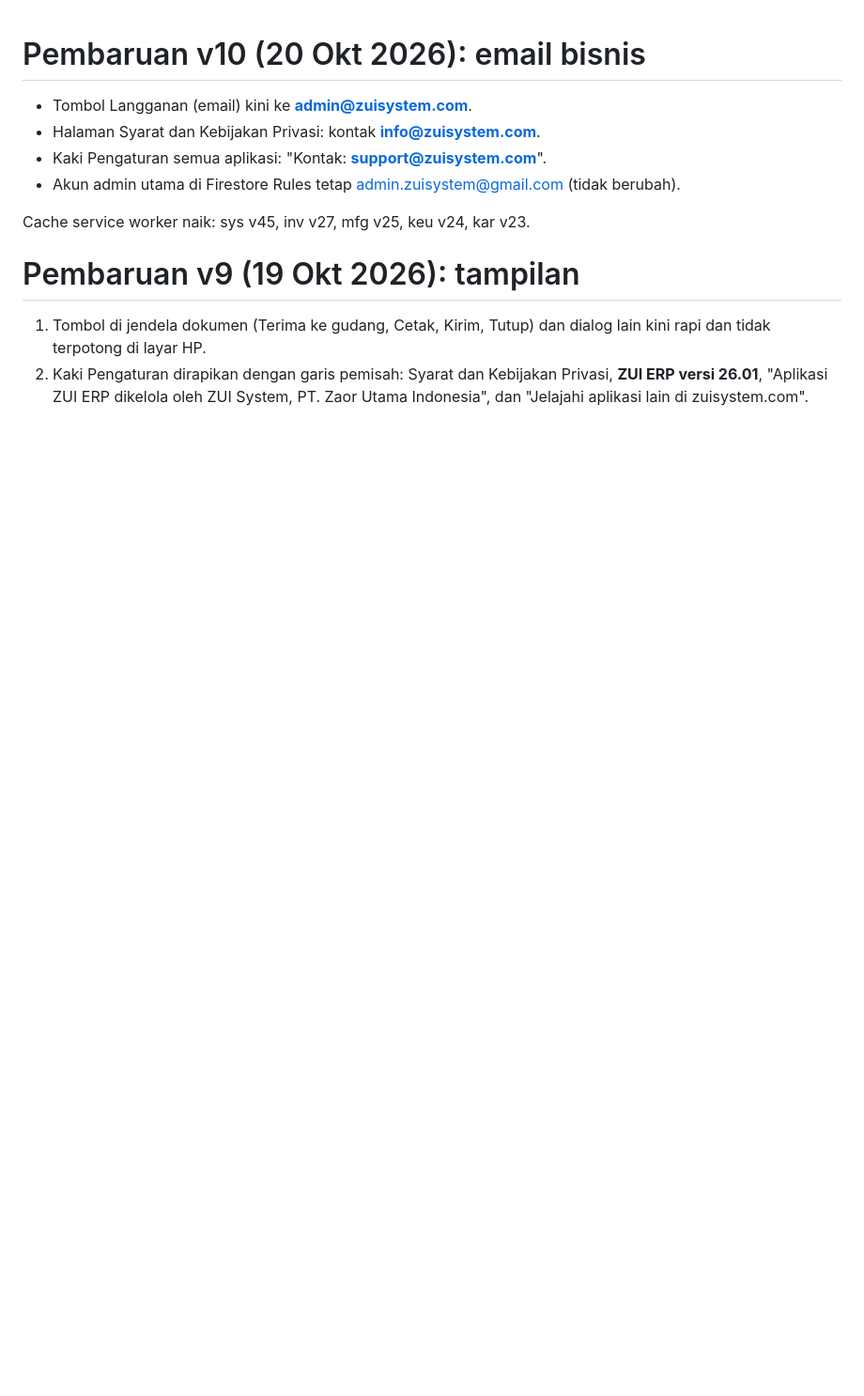
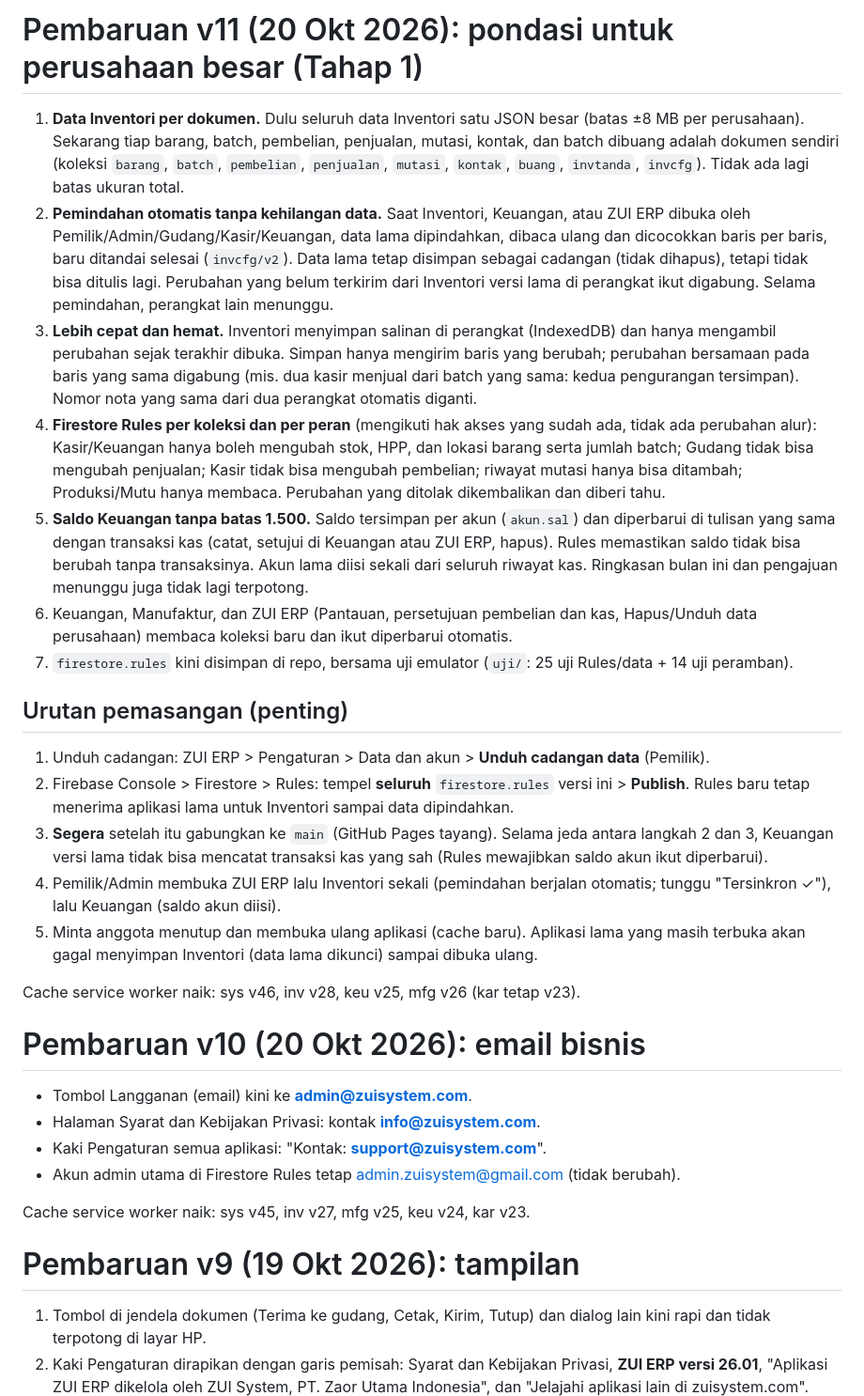
Before and after one commit to zui-system/ERP, a Markdown page: CATATAN-PEMBARUAN.md, the part around the change. Shown at 94% size. Rendered like a GitHub page; blank space fills up the shorter version.

```diff
--- a/CATATAN-PEMBARUAN.md
+++ b/CATATAN-PEMBARUAN.md
@@ -1,3 +1,22 @@
+# Pembaruan v11 (20 Okt 2026): pondasi untuk perusahaan besar (Tahap 1)
+
+1. **Data Inventori per dokumen.** Dulu seluruh data Inventori satu JSON besar (batas ±8 MB per perusahaan). Sekarang tiap barang, batch, pembelian, penjualan, mutasi, kontak, dan batch dibuang adalah dokumen sendiri (koleksi `barang`, `batch`, `pembelian`, `penjualan`, `mutasi`, `kontak`, `buang`, `invtanda`, `invcfg`). Tidak ada lagi batas ukuran total.
+2. **Pemindahan otomatis tanpa kehilangan data.** Saat Inventori, Keuangan, atau ZUI ERP dibuka oleh Pemilik/Admin/Gudang/Kasir/Keuangan, data lama dipindahkan, dibaca ulang dan dicocokkan baris per baris, baru ditandai selesai (`invcfg/v2`). Data lama tetap disimpan sebagai cadangan (tidak dihapus), tetapi tidak bisa ditulis lagi. Perubahan yang belum terkirim dari Inventori versi lama di perangkat ikut digabung. Selama pemindahan, perangkat lain menunggu.
+3. **Lebih cepat dan hemat.** Inventori menyimpan salinan di perangkat (IndexedDB) dan hanya mengambil perubahan sejak terakhir dibuka. Simpan hanya mengirim baris yang berubah; perubahan bersamaan pada baris yang sama digabung (mis. dua kasir menjual dari batch yang sama: kedua pengurangan tersimpan). Nomor nota yang sama dari dua perangkat otomatis diganti.
+4. **Firestore Rules per koleksi dan per peran** (mengikuti hak akses yang sudah ada, tidak ada perubahan alur): Kasir/Keuangan hanya boleh mengubah stok, HPP, dan lokasi barang serta jumlah batch; Gudang tidak bisa mengubah penjualan; Kasir tidak bisa mengubah pembelian; riwayat mutasi hanya bisa ditambah; Produksi/Mutu hanya membaca. Perubahan yang ditolak dikembalikan dan diberi tahu.
+5. **Saldo Keuangan tanpa batas 1.500.** Saldo tersimpan per akun (`akun.sal`) dan diperbarui di tulisan yang sama dengan transaksi kas (catat, setujui di Keuangan atau ZUI ERP, hapus). Rules memastikan saldo tidak bisa berubah tanpa transaksinya. Akun lama diisi sekali dari seluruh riwayat kas. Ringkasan bulan ini dan pengajuan menunggu juga tidak lagi terpotong.
+6. Keuangan, Manufaktur, dan ZUI ERP (Pantauan, persetujuan pembelian dan kas, Hapus/Unduh data perusahaan) membaca koleksi baru dan ikut diperbarui otomatis.
+7. `firestore.rules` kini disimpan di repo, bersama uji emulator (`uji/`: 25 uji Rules/data + 14 uji peramban).
+
+## Urutan pemasangan (penting)
+1. Unduh cadangan: ZUI ERP > Pengaturan > Data dan akun > **Unduh cadangan data** (Pemilik).
+2. Firebase Console > Firestore > Rules: tempel **seluruh** `firestore.rules` versi ini > **Publish**. Rules baru tetap menerima aplikasi lama untuk Inventori sampai data dipindahkan.
+3. **Segera** setelah itu gabungkan ke `main` (GitHub Pages tayang). Selama jeda antara langkah 2 dan 3, Keuangan versi lama tidak bisa mencatat transaksi kas yang sah (Rules mewajibkan saldo akun ikut diperbarui).
+4. Pemilik/Admin membuka ZUI ERP lalu Inventori sekali (pemindahan berjalan otomatis; tunggu "Tersinkron ✓"), lalu Keuangan (saldo akun diisi).
+5. Minta anggota menutup dan membuka ulang aplikasi (cache baru). Aplikasi lama yang masih terbuka akan gagal menyimpan Inventori (data lama dikunci) sampai dibuka ulang.
+
+Cache service worker naik: sys v46, inv v28, keu v25, mfg v26 (kar tetap v23).
+
 # Pembaruan v10 (20 Okt 2026): email bisnis
 
 - Tombol Langganan (email) kini ke **admin@zuisystem.com**.
```
Also changed, not shown: README.md (+28 -3 lines), uji/README.md (added, +37 -0 lines).
